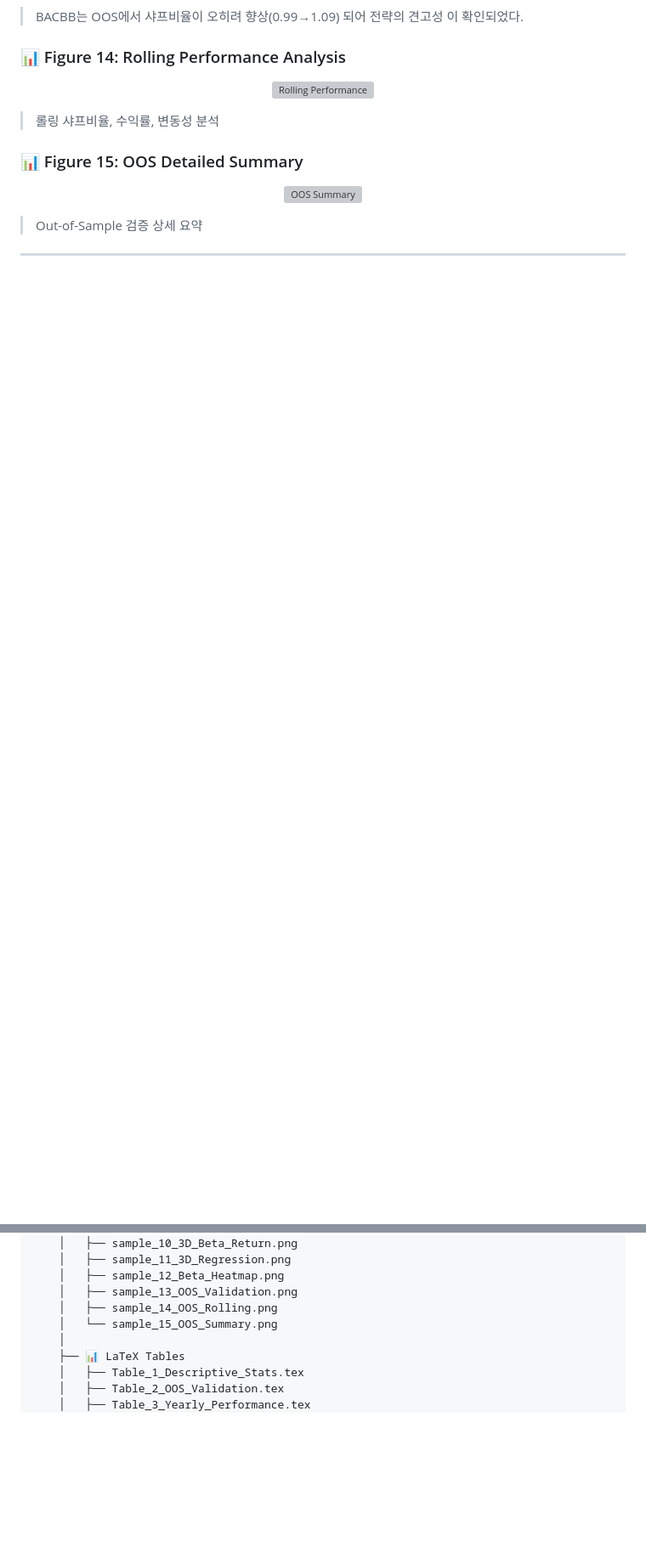
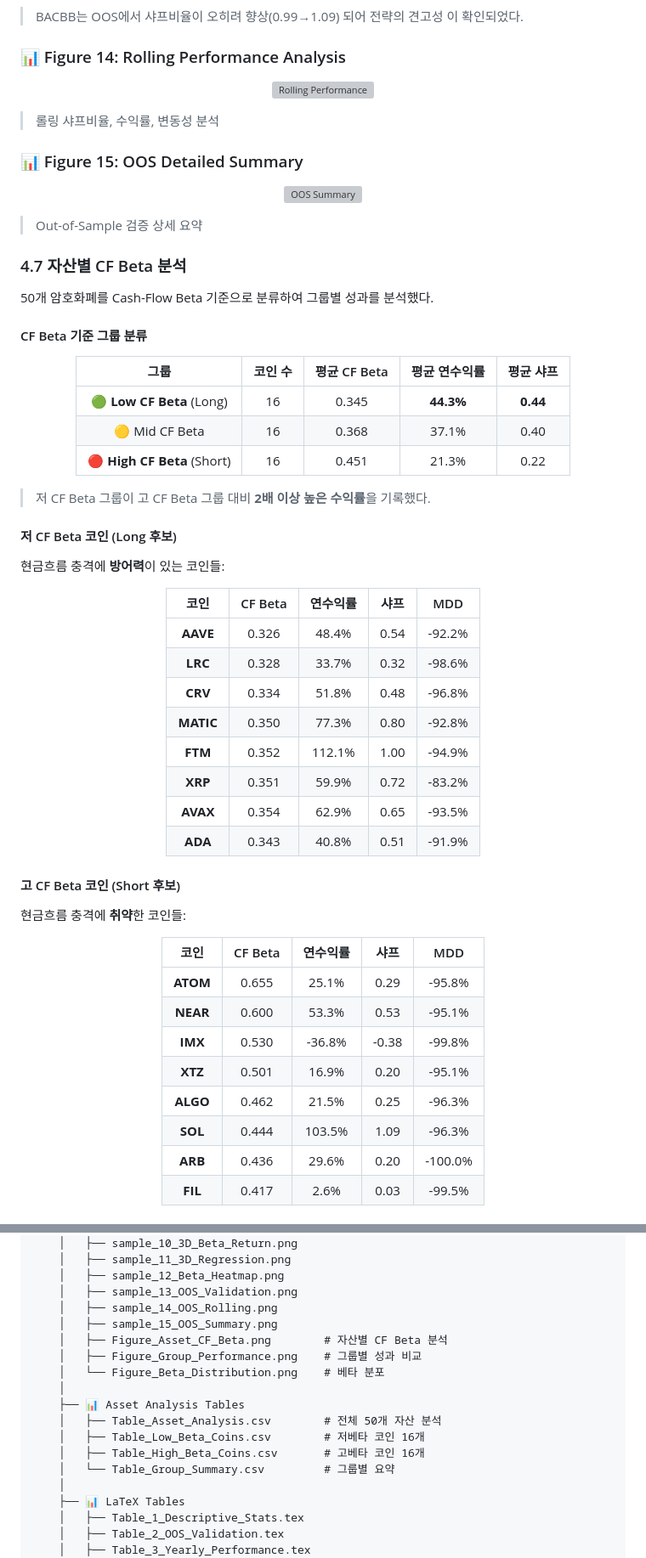
Before and after one commit to gkfla2020-bit/BACBB-Research, a Markdown page: README.md, 2 parts joined by grey strips. Shown at 85% size. Drawn GitHub-style; blank space fills up the shorter version; grey boxes are pictures that could not be loaded.

Commit message:
Add asset analysis section to README: CF Beta classification, Low/High beta coins, group performance

```diff
--- a/README.md
+++ b/README.md
@@ -706,3 +707,57 @@ Cash-Flow Beta 기준 5분위 분석:
 
 > Out-of-Sample 검증 상세 요약
 
+### 4.7 자산별 CF Beta 분석
+
+50개 암호화폐를 Cash-Flow Beta 기준으로 분류하여 그룹별 성과를 분석했다.
+
+#### CF Beta 기준 그룹 분류
+
+<div align="center">
+
+| 그룹 | 코인 수 | 평균 CF Beta | 평균 연수익률 | 평균 샤프 |
+|:----:|:------:|:-----------:|:-----------:|:--------:|
+| 🟢 **Low CF Beta** (Long) | 16 | 0.345 | **44.3%** | **0.44** |
+| 🟡 Mid CF Beta | 16 | 0.368 | 37.1% | 0.40 |
+| 🔴 **High CF Beta** (Short) | 16 | 0.451 | 21.3% | 0.22 |
+
+</div>
+
+> 저 CF Beta 그룹이 고 CF Beta 그룹 대비 **2배 이상 높은 수익률**을 기록했다.
+
+#### 저 CF Beta 코인 (Long 후보)
+
+현금흐름 충격에 **방어력**이 있는 코인들:
+
+<div align="center">
+
+| 코인 | CF Beta | 연수익률 | 샤프 | MDD |
+|:----:|:-------:|:-------:|:----:|:---:|
+| **AAVE** | 0.326 | 48.4% | 0.54 | -92.2% |
+| **LRC** | 0.328 | 33.7% | 0.32 | -98.6% |
+| **CRV** | 0.334 | 51.8% | 0.48 | -96.8% |
+| **MATIC** | 0.350 | 77.3% | 0.80 | -92.8% |
+| **FTM** | 0.352 | 112.1% | 1.00 | -94.9% |
+| **XRP** | 0.351 | 59.9% | 0.72 | -83.2% |
+| **AVAX** | 0.354 | 62.9% | 0.65 | -93.5% |
+| **ADA** | 0.343 | 40.8% | 0.51 | -91.9% |
+
+</div>
+
+#### 고 CF Beta 코인 (Short 후보)
+
+현금흐름 충격에 **취약**한 코인들:
+
+<div align="center">
+
+| 코인 | CF Beta | 연수익률 | 샤프 | MDD |
+|:----:|:-------:|:-------:|:----:|:---:|
+| **ATOM** | 0.655 | 25.1% | 0.29 | -95.8% |
+| **NEAR** | 0.600 | 53.3% | 0.53 | -95.1% |
+| **IMX** | 0.530 | -36.8% | -0.38 | -99.8% |
+| **XTZ** | 0.501 | 16.9% | 0.20 | -95.1% |
+| **ALGO** | 0.462 | 21.5% | 0.25 | -96.3% |
+| **SOL** | 0.444 | 103.5% | 1.09 | -96.3% |
+| **ARB** | 0.436 | 29.6% | 0.20 | -100.0% |
+| **FIL** | 0.417 | 2.6% | 0.03 | -99.5% |
+
@@ -911,7 +1007,16 @@ p-value: 0.003 *
     │   ├── sample_12_Beta_Heatmap.png
     │   ├── sample_13_OOS_Validation.png
     │   ├── sample_14_OOS_Rolling.png
-    │   └── sample_15_OOS_Summary.png
+    │   ├── sample_15_OOS_Summary.png
+    │   ├── Figure_Asset_CF_Beta.png        # 자산별 CF Beta 분석
+    │   ├── Figure_Group_Performance.png    # 그룹별 성과 비교
+    │   └── Figure_Beta_Distribution.png    # 베타 분포
+    │
+    ├── 📊 Asset Analysis Tables
+    │   ├── Table_Asset_Analysis.csv        # 전체 50개 자산 분석
+    │   ├── Table_Low_Beta_Coins.csv        # 저베타 코인 16개
+    │   ├── Table_High_Beta_Coins.csv       # 고베타 코인 16개
+    │   └── Table_Group_Summary.csv         # 그룹별 요약
     │
     ├── 📊 LaTeX Tables
     │   ├── Table_1_Descriptive_Stats.tex
```
Also changed, not shown: other parts of README.md (+42 -0 lines).
